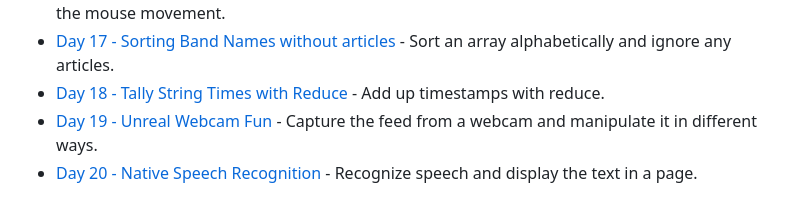
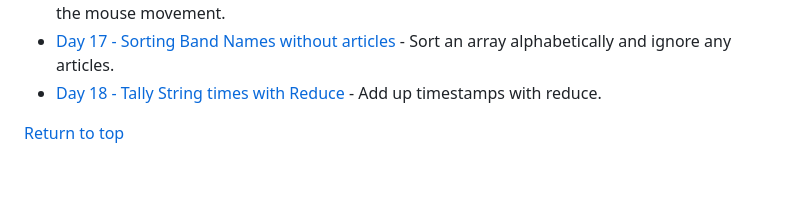
Before and after one commit to SharifCoding/30-days-javascript, a Markdown page: README.md, the part around one of its changes. Rendered like a GitHub page; blank space fills up the shorter version.

Commit message:
day 18 tally string with reduce challenge

```diff
--- a/README.md
+++ b/README.md
@@ -30,5 +33,5 @@ Build 30 JavaScript app in 30 days with vanilla JavaScript; no frameworks, libra
 - [Day 16 - CSS Text Shadow Mouse Move Effect](./day_11_to_20/day_16/README.md) - Changing orientation of a shadow depending on the mouse movement.
 - [Day 17 - Sorting Band Names without articles](./day_11_to_20/day_17/README.md) - Sort an array alphabetically and ignore any articles.
-- [Day 18 - Tally String Times with Reduce](./day_11_to_20/day_18/README.md) - Add up timestamps with reduce.
-- [Day 19 - Unreal Webcam Fun](./day_11_to_20/day_19/README.md) - Capture the feed from a webcam and manipulate it in different ways.
-- [Day 20 - Native Speech Recognition](./day_11_to_20/day_20/README.md) - Recognize speech and display the text in a page.
+- [Day 18 - Tally String times with Reduce](./day_11_to_20/day_18/README.md) - Add up timestamps with reduce.
+
+[Return to top](#javascript-30-day-challenge)
```
Also changed, not shown: other parts of README.md (+4 -1 lines), day_11_to_20/day_18/README.md (added, +45 -0 lines), assets/indexDay00to07.png, assets/indexDay08to15.png (added), 7 other files.
